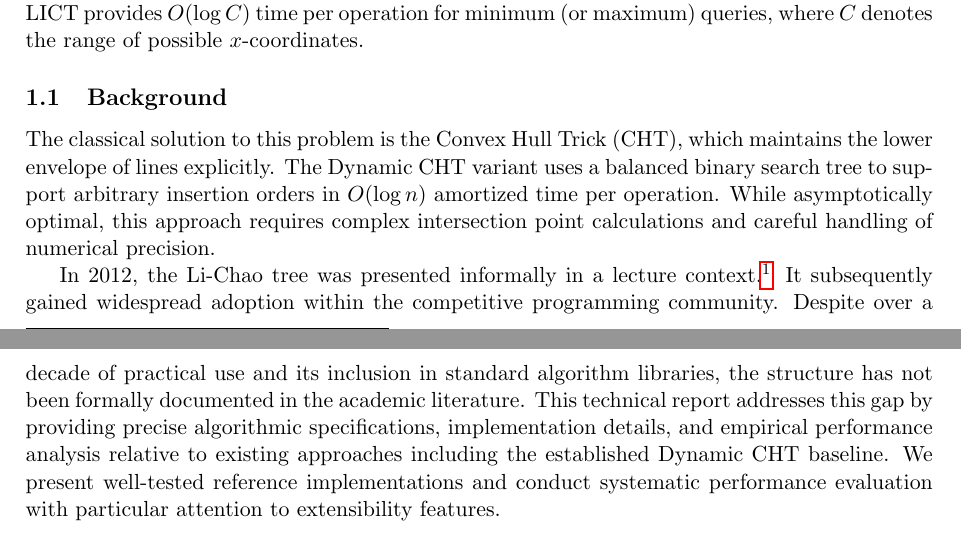
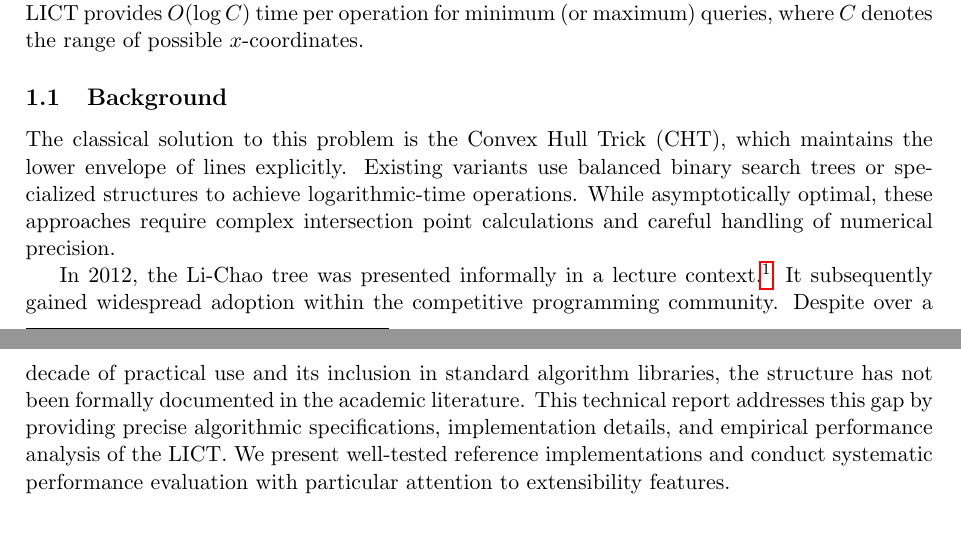
Before and after one commit to chnlich/lichao-tree, a LaTeX paper (doc/report.tex): two parts of pages 1 and 2 of 9, joined at a grey line, cut so that both start at the same text. Compiled offline with pdfLaTeX.

Commit message:
Remove Dynamic CHT mentions from Introduction

```diff
--- a/doc/report.tex
+++ b/doc/report.tex
@@ -62,9 +62,9 @@ Both operations must execute in logarithmic time for acceptable performance at s
 
 \subsection{Background}
 
-The classical solution to this problem is the Convex Hull Trick (CHT), which maintains the lower envelope of lines explicitly. The Dynamic CHT variant uses a balanced binary search tree to support arbitrary insertion orders in $O(\log n)$ amortized time per operation. While asymptotically optimal, this approach requires complex intersection point calculations and careful handling of numerical precision.
+The classical solution to this problem is the Convex Hull Trick (CHT), which maintains the lower envelope of lines explicitly. Existing variants use balanced binary search trees or specialized structures to achieve logarithmic-time operations. While asymptotically optimal, these approaches require complex intersection point calculations and careful handling of numerical precision.
 
-In 2012, the Li-Chao tree was presented informally in a lecture context.\footnote{The data structure is conventionally referred to as the ``Li-Chao tree'' in the literature and competitive programming community.} It subsequently gained widespread adoption within the competitive programming community. Despite over a decade of practical use and its inclusion in standard algorithm libraries, the structure has not been formally documented in the academic literature. This technical report addresses this gap by providing precise algorithmic specifications, implementation details, and empirical performance analysis relative to existing approaches including the established Dynamic CHT baseline. We present well-tested reference implementations and conduct systematic performance evaluation with particular attention to extensibility features.
+In 2012, the Li-Chao tree was presented informally in a lecture context.\footnote{The data structure is conventionally referred to as the ``Li-Chao tree'' in the literature and competitive programming community.} It subsequently gained widespread adoption within the competitive programming community. Despite over a decade of practical use and its inclusion in standard algorithm libraries, the structure has not been formally documented in the academic literature. This technical report addresses this gap by providing precise algorithmic specifications, implementation details, and empirical performance analysis of the LICT. We present well-tested reference implementations and conduct systematic performance evaluation with particular attention to extensibility features.
 
 \section{Related Work}\label{sec:related}
 
```
